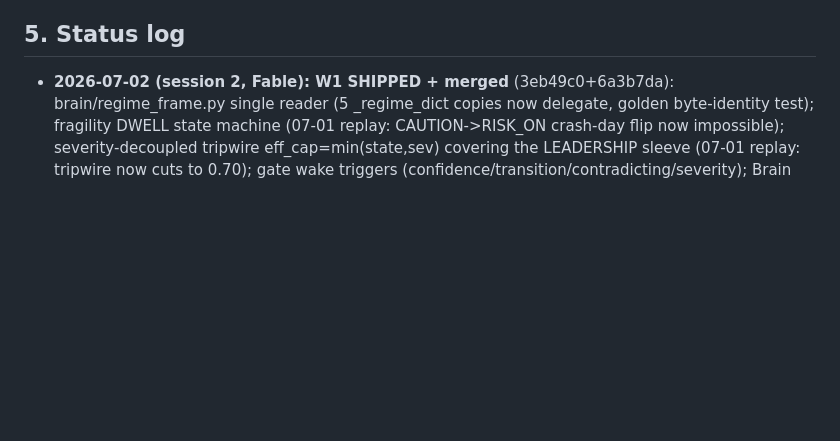
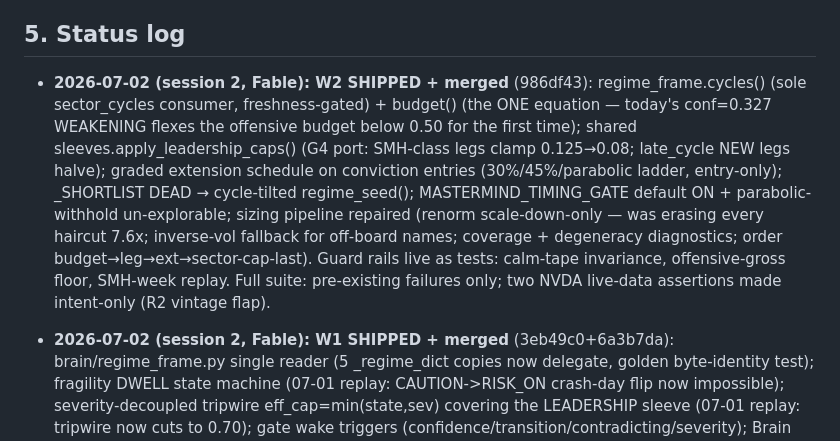
Before and after one commit to chriswong6031-creator/Mastermind, a Markdown page: research/MASTERMIND_FIX_MASTERPLAN.md, the part around the change. GitHub-like rendering; blank space fills up the shorter version.

Commit message:
docs(program): W2 status — offense brakes shipped and merged
Co-Authored-By: Claude Fable 5 <noreply@anthropic.com>

```diff
--- a/research/MASTERMIND_FIX_MASTERPLAN.md
+++ b/research/MASTERMIND_FIX_MASTERPLAN.md
@@ -157,5 +157,7 @@ Model-tier routing per house policy: **Sonnet** for well-specified code, **Opus*
 
 ## 5. Status log
 
+- **2026-07-02 (session 2, Fable): W2 SHIPPED + merged** (986df43): regime_frame.cycles() (sole sector_cycles consumer, freshness-gated) + budget() (the ONE equation — today's conf=0.327 WEAKENING flexes the offensive budget below 0.50 for the first time); shared sleeves.apply_leadership_caps() (G4 port: SMH-class legs clamp 0.125→0.08; late_cycle NEW legs halve); graded extension schedule on conviction entries (30%/45%/parabolic ladder, entry-only); _SHORTLIST DEAD → cycle-tilted regime_seed(); MASTERMIND_TIMING_GATE default ON + parabolic-withhold un-explorable; sizing pipeline repaired (renorm scale-down-only — was erasing every haircut 7.6x; inverse-vol fallback for off-board names; coverage + degeneracy diagnostics; order budget→leg→ext→sector-cap-last). Guard rails live as tests: calm-tape invariance, offensive-gross floor, SMH-week replay. Full suite: pre-existing failures only; two NVDA live-data assertions made intent-only (R2 vintage flap).
+
 - **2026-07-02 (session 2, Fable): W1 SHIPPED + merged** (3eb49c0+6a3b7da): brain/regime_frame.py single reader (5 _regime_dict copies now delegate, golden byte-identity test); fragility DWELL state machine (07-01 replay: CAUTION->RISK_ON crash-day flip now impossible); severity-decoupled tripwire eff_cap=min(state,sev) covering the LEADERSHIP sleeve (07-01 replay: tripwire now cuts to 0.70); gate wake triggers (confidence/transition/contradicting/severity); Brain books settle at true session OPEN with fill_price_source stamp; venue-aware calendar (HK book no longer trades HKEX holidays); verified fixes: us_standouts.gate_go respected (live board says FALSE today — standout entries correctly skip), published stops/buy_zone persisted to ledger+theses with breach surfacing, shadow fused_risk can never LOOSEN + validated risk_radar (caution) surfaced as divergence. Also repaired the R2 migration's sparse set (engine/lib/data-yahoo restored — loop imports + test_smoke were broken in prod). Full suite: only the catalogued pre-existing failures. NOTE: W1 changed nothing about stockdata sourcing — the R2 sync leg (other session, 4158e07) owns that; W0's fail-closed gate remains the backstop.
 - **2026-07-02 (this session, Fable):** Program created. Re-audit done (20 novel problems verified, 3 empirical resolutions, 47 impact-graded). Architecture + 5 judged solution designs done. **W0 shipped** on `fable/w0-critical-fixes`: fail-closed+freeze, close reasons, tripwire anchors, hk/record_run, phase2 test guards; sell-path fix + conftest DB isolation shipped same-branch; ff-merged to master as dc6142c. NOTE: production checkout (fix/bot-orphans-arming) has NOT rebased onto this master yet — coordinate rebase + app restart with that session. Docs: audit, architecture, register, re-audit bundle, this masterplan.
```
